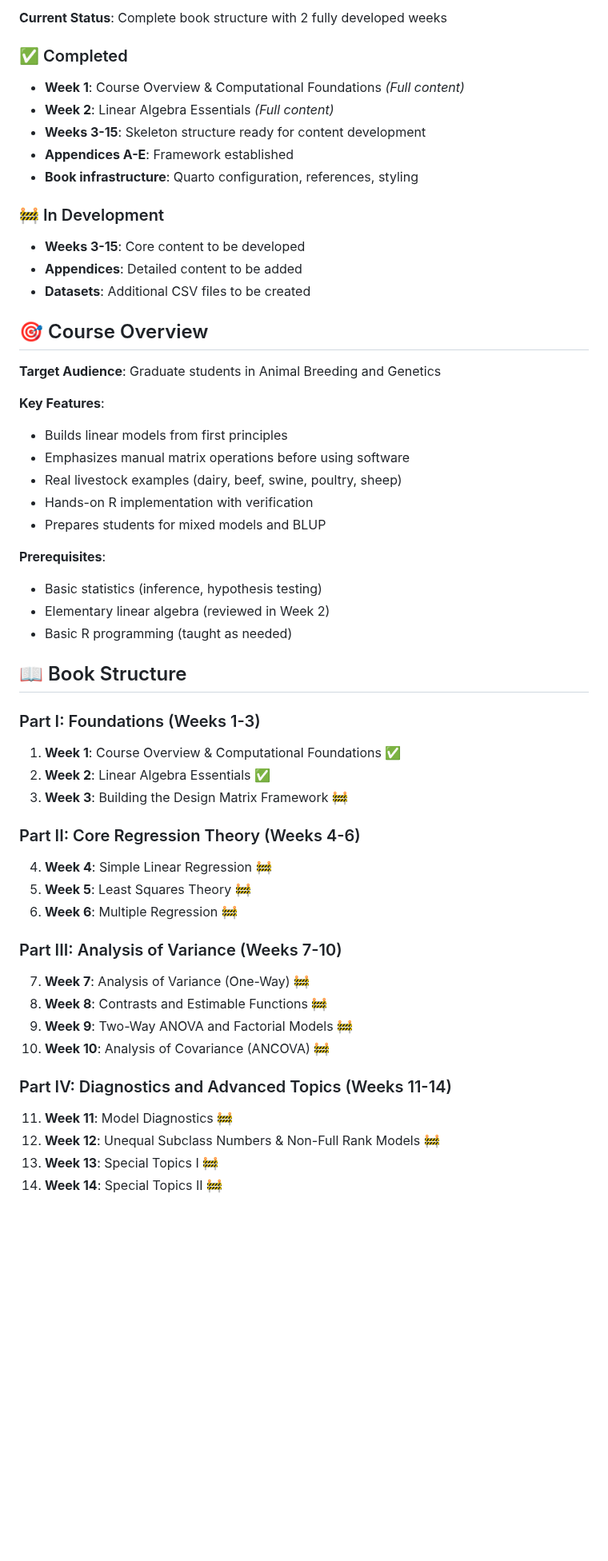
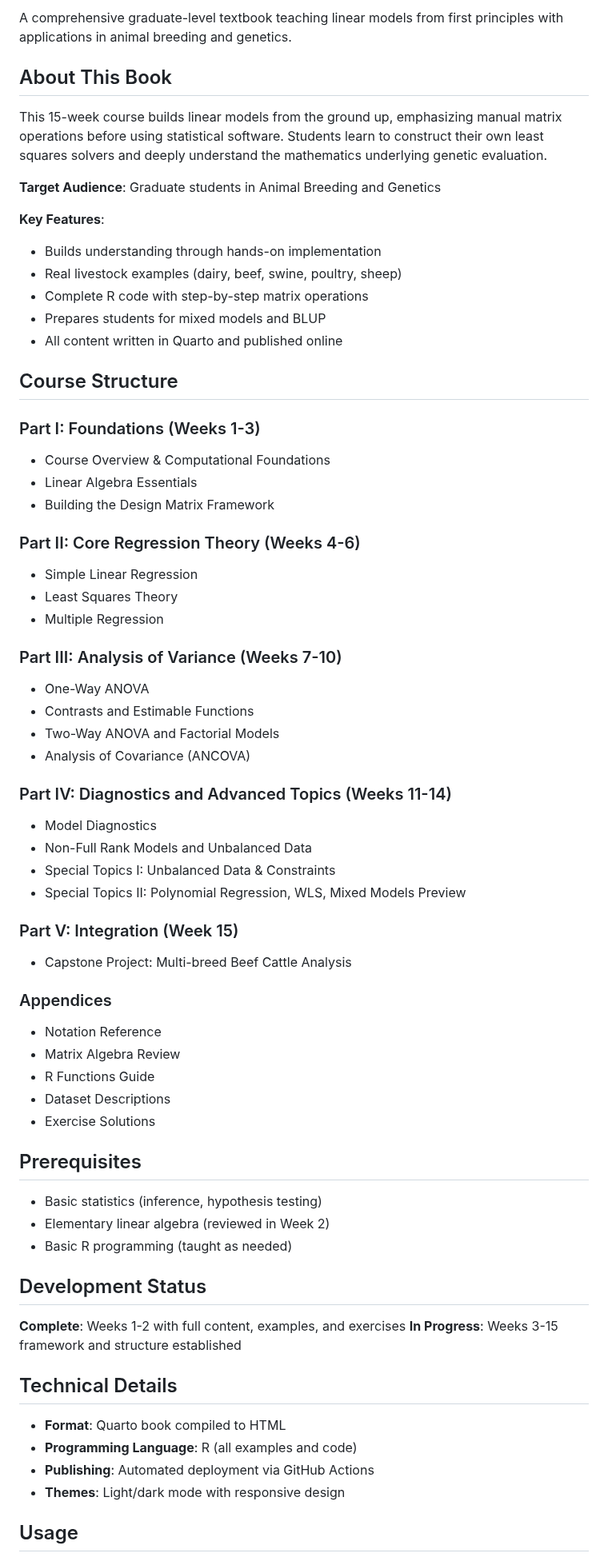
Before and after one commit to austin-putz/linear-models-book, a Markdown page: README.md, the part around one of its changes. Shown at 80% size. Rendered like a GitHub page; blank space fills up the shorter version.

```diff
--- a/README.md
+++ b/README.md
@@ -6,55 +6,70 @@ A comprehensive, 15-week graduate-level Quarto textbook teaching linear models f
 
-**Current Status**: Complete book structure with 2 fully developed weeks
+A comprehensive graduate-level textbook teaching linear models from first principles with applications in animal breeding and genetics.
 
-### ✅ Completed
-- **Week 1**: Course Overview & Computational Foundations *(Full content)*
-- **Week 2**: Linear Algebra Essentials *(Full content)*
-- **Weeks 3-15**: Skeleton structure ready for content development
-- **Appendices A-E**: Framework established
-- **Book infrastructure**: Quarto configuration, references, styling
+## About This Book
 
-### 🚧 In Development
-- **Weeks 3-15**: Core content to be developed
-- **Appendices**: Detailed content to be added
-- **Datasets**: Additional CSV files to be created
-
-## 🎯 Course Overview
+This 15-week course builds linear models from the ground up, emphasizing manual matrix operations before using statistical software. Students learn to construct their own least squares solvers and deeply understand the mathematics underlying genetic evaluation.
 
 **Target Audience**: Graduate students in Animal Breeding and Genetics
 
 **Key Features**:
-- Builds linear models from first principles
-- Emphasizes manual matrix operations before using software
+- Builds understanding through hands-on implementation
 - Real livestock examples (dairy, beef, swine, poultry, sheep)
-- Hands-on R implementation with verification
+- Complete R code with step-by-step matrix operations
 - Prepares students for mixed models and BLUP
+- All content written in Quarto and published online
 
-**Prerequisites**:
+## Course Structure
+
+### Part I: Foundations (Weeks 1-3)
+- Course Overview & Computational Foundations
+- Linear Algebra Essentials
+- Building the Design Matrix Framework
+
+### Part II: Core Regression Theory (Weeks 4-6)
+- Simple Linear Regression
+- Least Squares Theory
+- Multiple Regression
+
+### Part III: Analysis of Variance (Weeks 7-10)
+- One-Way ANOVA
+- Contrasts and Estimable Functions
+- Two-Way ANOVA and Factorial Models
+- Analysis of Covariance (ANCOVA)
+
+### Part IV: Diagnostics and Advanced Topics (Weeks 11-14)
+- Model Diagnostics
+- Non-Full Rank Models and Unbalanced Data
+- Special Topics I: Unbalanced Data & Constraints
+- Special Topics II: Polynomial Regression, WLS, Mixed Models Preview
+
+### Part V: Integration (Week 15)
+- Capstone Project: Multi-breed Beef Cattle Analysis
+
+### Appendices
+- Notation Reference
+- Matrix Algebra Review
+- R Functions Guide
+- Dataset Descriptions
+- Exercise Solutions
+
+## Prerequisites
+
 - Basic statistics (inference, hypothesis testing)
 - Elementary linear algebra (reviewed in Week 2)
 - Basic R programming (taught as needed)
 
-## 📖 Book Structure
+## Development Status
 
-### Part I: Foundations (Weeks 1-3)
-1. **Week 1**: Course Overview & Computational Foundations ✅
-2. **Week 2**: Linear Algebra Essentials ✅
-3. **Week 3**: Building the Design Matrix Framework 🚧
+**Complete**: Weeks 1-2 with full content, examples, and exercises
+**In Progress**: Weeks 3-15 framework and structure established
 
-### Part II: Core Regression Theory (Weeks 4-6)
-4. **Week 4**: Simple Linear Regression 🚧
-5. **Week 5**: Least Squares Theory 🚧
-6. **Week 6**: Multiple Regression 🚧
+## Technical Details
 
-### Part III: Analysis of Variance (Weeks 7-10)
-7. **Week 7**: Analysis of Variance (One-Way) 🚧
-8. **Week 8**: Contrasts and Estimable Functions 🚧
-9. **Week 9**: Two-Way ANOVA and Factorial Models 🚧
-10. **Week 10**: Analysis of Covariance (ANCOVA) 🚧
+- **Format**: Quarto book compiled to HTML
+- **Programming Language**: R (all examples and code)
+- **Publishing**: Automated deployment via GitHub Actions
+- **Themes**: Light/dark mode with responsive design
 
-### Part IV: Diagnostics and Advanced Topics (Weeks 11-14)
-11. **Week 11**: Model Diagnostics 🚧
-12. **Week 12**: Unequal Subclass Numbers & Non-Full Rank Models 🚧
-13. **Week 13**: Special Topics I 🚧
-14. **Week 14**: Special Topics II 🚧
+## Usage
 
```
Also changed, not shown: other parts of README.md (+22 -202 lines).
